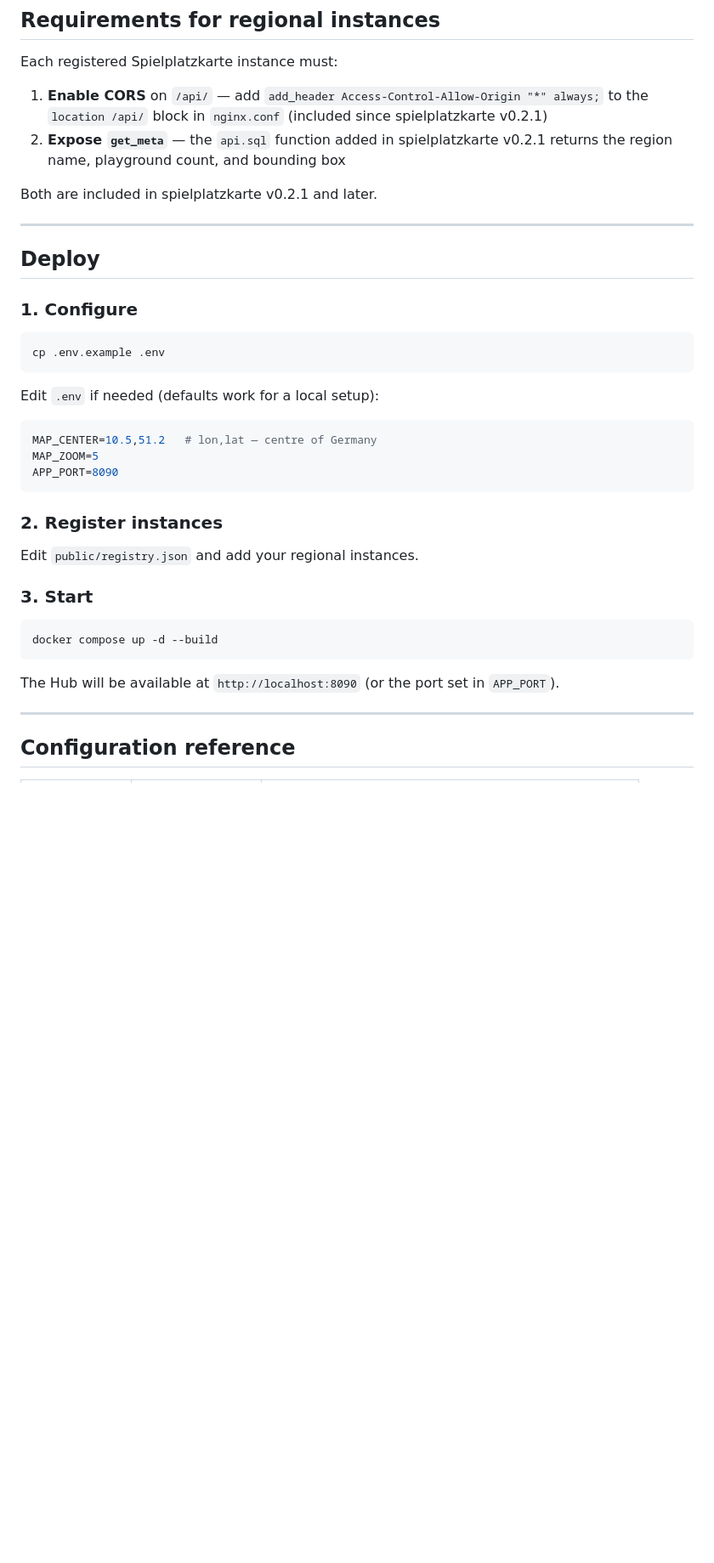
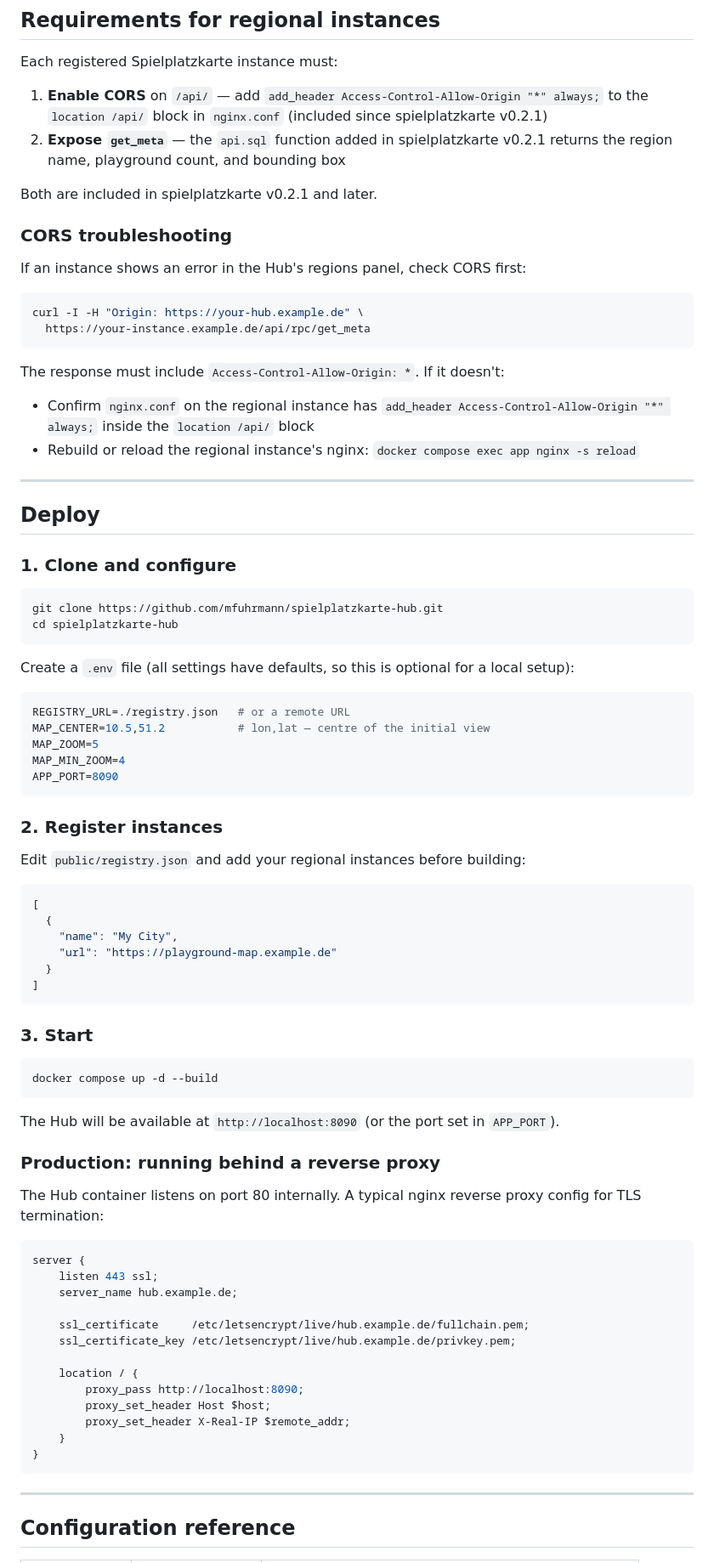
Before and after one commit to mfuhrmann/spielplatzkarte-hub, a Markdown page: README.md, the part around one of its changes. Shown at 85% size. Drawn GitHub-style; blank space fills up the shorter version.

````diff
--- a/README.md
+++ b/README.md
@@ -71,27 +99,53 @@ Each registered Spielplatzkarte instance must:
 
 Both are included in spielplatzkarte v0.2.1 and later.
 
+### CORS troubleshooting
+
+If an instance shows an error in the Hub's regions panel, check CORS first:
+
+```bash
+curl -I -H "Origin: https://your-hub.example.de" \
+  https://your-instance.example.de/api/rpc/get_meta
+```
+
+The response must include `Access-Control-Allow-Origin: *`. If it doesn't:
+
+- Confirm `nginx.conf` on the regional instance has `add_header Access-Control-Allow-Origin "*" always;` inside the `location /api/` block
+- Rebuild or reload the regional instance's nginx: `docker compose exec app nginx -s reload`
+
 ---
 
 ## Deploy
 
-### 1. Configure
+### 1. Clone and configure
 
 ```bash
-cp .env.example .env
+git clone https://github.com/mfuhrmann/spielplatzkarte-hub.git
+cd spielplatzkarte-hub
 ```
 
-Edit `.env` if needed (defaults work for a local setup):
+Create a `.env` file (all settings have defaults, so this is optional for a local setup):
 
 ```env
-MAP_CENTER=10.5,51.2   # lon,lat — centre of Germany
+REGISTRY_URL=./registry.json   # or a remote URL
+MAP_CENTER=10.5,51.2           # lon,lat — centre of the initial view
 MAP_ZOOM=5
+MAP_MIN_ZOOM=4
 APP_PORT=8090
 ```
 
 ### 2. Register instances
 
-Edit `public/registry.json` and add your regional instances.
+Edit `public/registry.json` and add your regional instances before building:
+
+```json
+[
+  {
+    "name": "My City",
+    "url": "https://playground-map.example.de"
+  }
+]
+```
 
 ### 3. Start
 
@@ -100,6 +154,26 @@ docker compose up -d --build
 ```
 
 The Hub will be available at `http://localhost:8090` (or the port set in `APP_PORT`).
+
+### Production: running behind a reverse proxy
+
+The Hub container listens on port 80 internally. A typical nginx reverse proxy config for TLS termination:
+
+```nginx
+server {
+    listen 443 ssl;
+    server_name hub.example.de;
+
+    ssl_certificate     /etc/letsencrypt/live/hub.example.de/fullchain.pem;
+    ssl_certificate_key /etc/letsencrypt/live/hub.example.de/privkey.pem;
+
+    location / {
+        proxy_pass http://localhost:8090;
+        proxy_set_header Host $host;
+        proxy_set_header X-Real-IP $remote_addr;
+    }
+}
+```
 
 ---
 
````
Also changed, not shown: other parts of README.md (+47 -6 lines).
